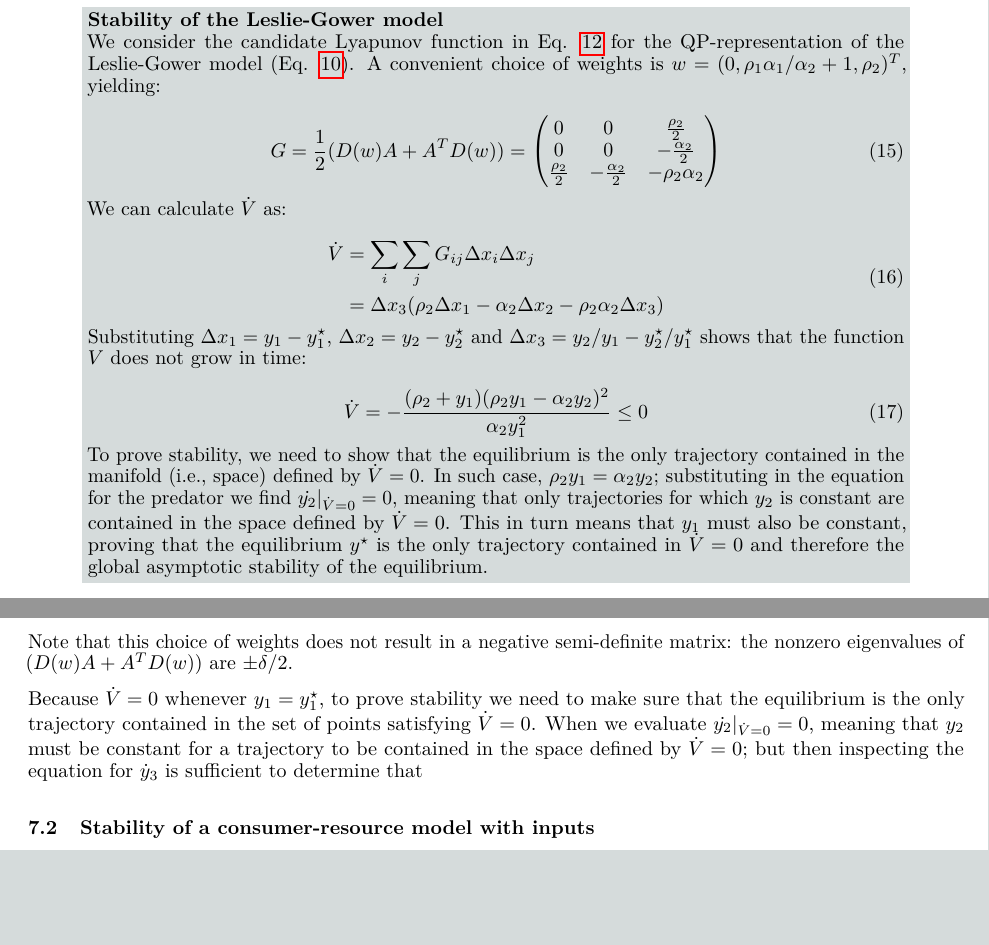
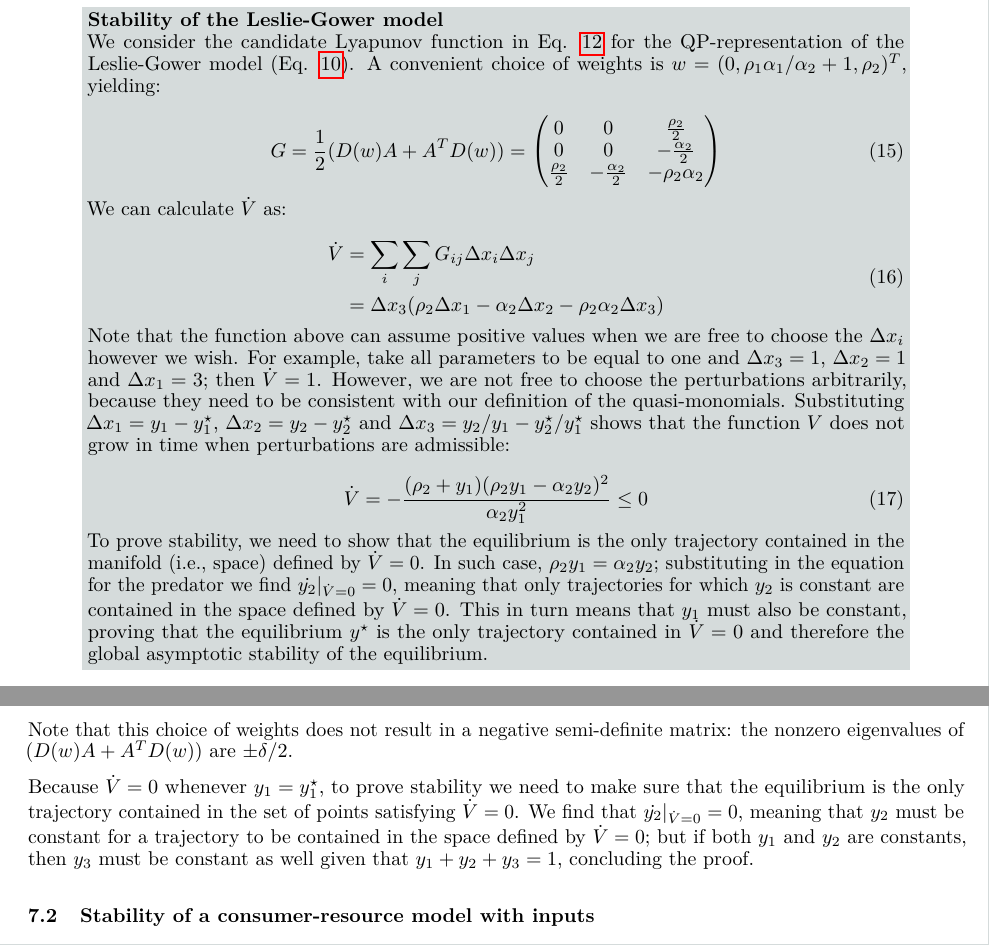
Before and after one commit to StefanoAllesina/glv_embedding, a LaTeX paper (paper/GLV_embedding/GLV_embedding.tex): two parts of pages 7 and 8 of 12, joined at a grey line, cut so that both start at the same text, the shorter picture padded with empty space. The pictures show the PDF file paper/GLV_embedding/GLV_embedding.pdf that the author committed with the source.

Commit message:
LaSalle for SIR; minor typos fixed

```diff
--- a/paper/GLV_embedding/GLV_embedding.tex
+++ b/paper/GLV_embedding/GLV_embedding.tex
@@ -425,18 +425,19 @@ function \(V\) such that a) \(V(y^\star) = 0\), b) \(V(y) > 0\) for all
 moreover the trajectories started in \(\mathcal D\) remain in
 \(\mathcal D\) (i.e., \(\mathcal D\) is an invariant manifold for the
 dynamics), and \(V(y)\) is unbounded in \(\mathcal D\) (i.e.,
-\(\lvert V(y) \rvert \to \infty\) when \(y \to \partial D\)), then
+\(\lVert V(y) \rVert \to \infty\) when \(y \to \partial D\)), then
 \(y^\star\) is globally asymptotically stable.
 
 \textbf{LaSalle's invariance principle.} The condition
-\(\dot{V}(y) < 0\) can be often relaxed to \(\dot{V} \leq 0\). In such
-cases, one can apply LaSalle's invariance principle and conclude that
-any trajectory starting in \(\mathcal D\) will converge to the
+\(\dot{V}(y) < 0\) can be often relaxed to \(\dot{V}(y) \leq 0\). In
+such cases, one can apply LaSalle's invariance principle and conclude
+that any trajectory starting in \(\mathcal D\) will converge to the
 \emph{largest invariant set} included in set of points for which
 \(\dot{V}(y) = 0\). In practice, we can prove stability of the
 equilibrium whenever we can identify a function \(V(y)\) such that
-\(\dot{V} \leq 0\), and the equilibrium is the only trajectory contained
-in the sub-space of \(\mathcal D\) defined by \(\dot{V}(y) = 0\).
+\(\dot{V}(y) \leq 0\), and the equilibrium is the only trajectory
+contained in the sub-space of \(\mathcal D\) defined by
+\(\dot{V}(y) = 0\).
 
 For a detailed introduction to Lyapunov's second method, as well as
 algorithms to build Lyapunov functions, see Nikravesh (2018).
@@ -562,7 +563,7 @@ We can calculate $\dot{V}$ as:
 \end{aligned}
 \end{equation}
 
-Substituting $\Delta x_1 = y_1 - y_1^\star$, $\Delta x_2 = y_2 - y_2^\star$ and $\Delta x_3 = y_2/y_1 - y_2^\star / y_1^\star$ shows that the function $V$ does not grow in time:
+Note that the function above can assume positive values when we are free to choose the $\Delta x_i$ however we wish. For example, take all parameters to be equal to one and $\Delta x_3 = 1$, $\Delta x_2 = 1$ and $\Delta x_1 = 3$; then $\dot{V} = 1$. However, we are not free to choose the perturbations arbitrarily, because they need to be consistent with our definition of the quasi-monomials. Substituting $\Delta x_1 = y_1 - y_1^\star$, $\Delta x_2 = y_2 - y_2^\star$ and $\Delta x_3 = y_2/y_1 - y_2^\star / y_1^\star$ shows that the function $V$ does not grow in time when perturbations are admissible:
 
 \begin{equation}
 \dot{V} = -\frac{(\rho_2 + y_1) (\rho_2 y_1 - \alpha_2 y_2)^2}{\alpha_2 y_1^2} \leq 0
@@ -680,11 +681,12 @@ are \(\pm \delta / 2\).
 
 Because \(\dot{V} = 0\) whenever \(y_1 = y_1^\star\), to prove stability
 we need to make sure that the equilibrium is the only trajectory
-contained in the set of points satisfying \(\dot{V} = 0\). When we
-evaluate \(\dot{y_2}|_{\dot{V} = 0} = 0\), meaning that \(y_2\) must be
-constant for a trajectory to be contained in the space defined by
-\(\dot{V} = 0\); but then inspecting the equation for \(\dot{y}_3\) is
-sufficient to determine that
+contained in the set of points satisfying \(\dot{V} = 0\). We find that
+\(\dot{y_2}|_{\dot{V} = 0} = 0\), meaning that \(y_2\) must be constant
+for a trajectory to be contained in the space defined by
+\(\dot{V} = 0\); but if both \(y_1\) and \(y_2\) are constants, then
+\(y_3\) must be constant as well given that \(y_1 + y_2 + y_3 = 1\),
+concluding the proof.
 
 \hypertarget{stability-of-a-consumer-resource-model-with-inputs}{%
 \subsection{Stability of a consumer-resource model with
@@ -858,7 +860,7 @@ equal to zero (i.e., it has rank 2, the number of independent equations
 in the original system).
 
 By choosing the candidate Lyapunov in Eq. \ref{eq:goh} function with
-weights \(\gamma = (1,1,1, 2,2,2)^T\) and considering the perturbations
+weights \(w = (1,1,1, 2,2,2)^T\) and considering the perturbations
 \(\Delta x = (y_1^2 - {y_1^\star}^2, y_2^2 - {y_2^\star}^2, y_3^2 - {y_3^\star}^2, y_1 y_2 - y_1^\star y_2^\star, y_1 y_3 - y_1^\star y_3^\star, y_2 y_3 - y_2^\star y_3^\star)^T\),
 we obtain:
 
```
Also changed, not shown: paper/GLV_embedding/GLV_embedding.pdf, paper/GLV_embedding/GLV_embedding_files/figure-latex/fig1-1.pdf, paper/GLV_embedding/GLV_embedding.tex (12 more changed lines), 5 other files.
